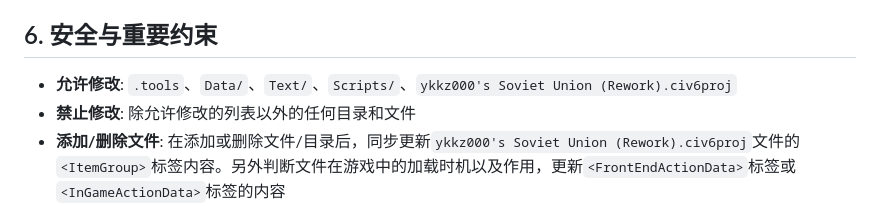
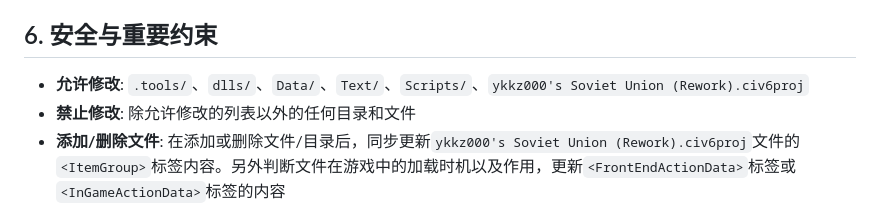
Before and after one commit to ykkz000/ykkz000-s-Soviet-Union--Rework-, a Markdown page: AGENTS.md, the part around the change. Drawn GitHub-style.

Commit message:
docs(config): 更新允许修改的目录列表
在安全与重要约束章节中，将 `.tools` 更新为 `.tools/` 并新增 `dlls/` 目录到允许修改的白名单中。

```diff
--- a/AGENTS.md
+++ b/AGENTS.md
@@ -56,7 +56,7 @@ ykkz000's Soviet Union (Rework)是一个使用Lua、XML和SQL（SQLite方言）
 - **提交控制**：仅暂存流程中的修改的文件，提交后上传到远程仓库
 
 ## 6. 安全与重要约束
-- **允许修改**: `.tools`、`Data/`、`Text/`、`Scripts/`、`ykkz000's Soviet Union (Rework).civ6proj`
+- **允许修改**: `.tools/`、`dlls/`、`Data/`、`Text/`、`Scripts/`、`ykkz000's Soviet Union (Rework).civ6proj`
 - **禁止修改**: 除允许修改的列表以外的任何目录和文件
 - **添加/删除文件**: 在添加或删除文件/目录后，同步更新`ykkz000's Soviet Union (Rework).civ6proj`文件的`<ItemGroup>`标签内容。另外判断文件在游戏中的加载时机以及作用，更新`<FrontEndActionData>`标签或`<InGameActionData>`标签的内容
 
```
